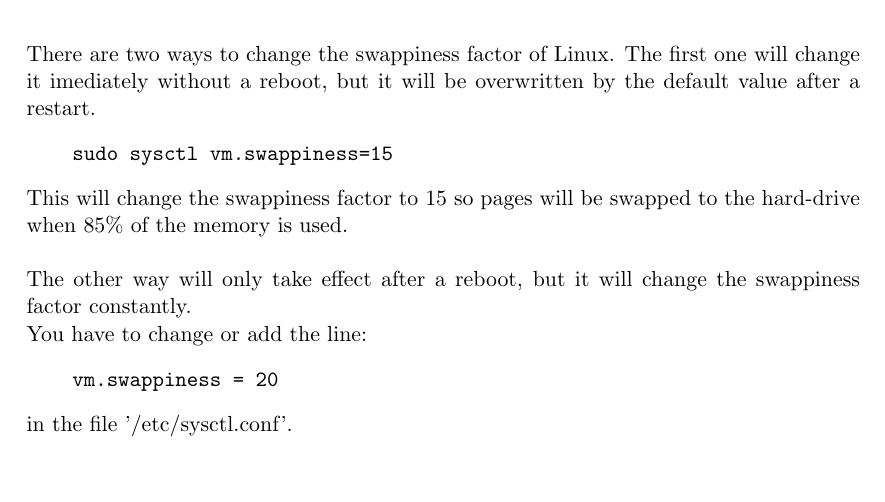
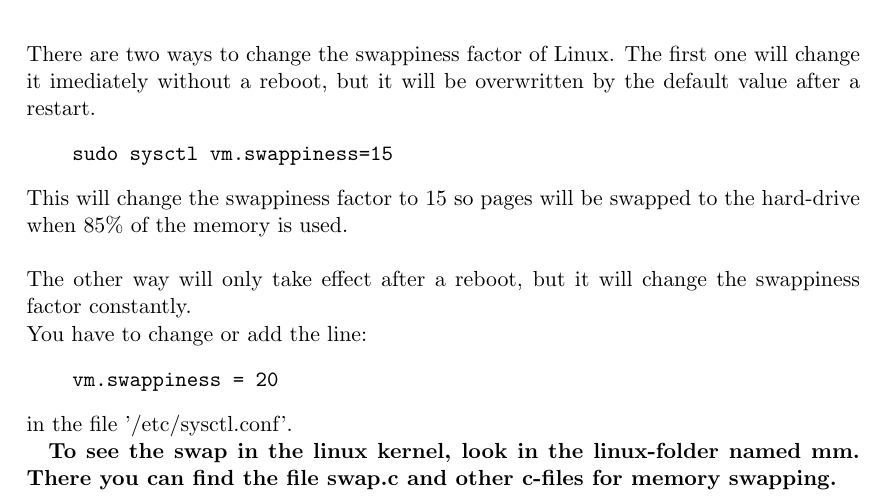
Before and after one commit to jofrfu/HAW-V, a LaTeX document (doc/os/memory_swap.tex): part of page 2 of 2, cut so that both start at the same text, the shorter picture padded with empty space. Compiled offline with pdfLaTeX.

Commit message:
added link to kernel files to docu

```diff
--- a/doc/os/memory_swap.tex
+++ b/doc/os/memory_swap.tex
@@ -26,4 +26,6 @@ You have to change or add the line:
 \end{verbatim}
 in the file '/etc/sysctl.conf'.
 
+\textbf{To see the swap in the linux kernel, look in the linux-folder named mm. There you can find the file swap.c and other c-files for memory swapping.}
+
 \end{document}
```
